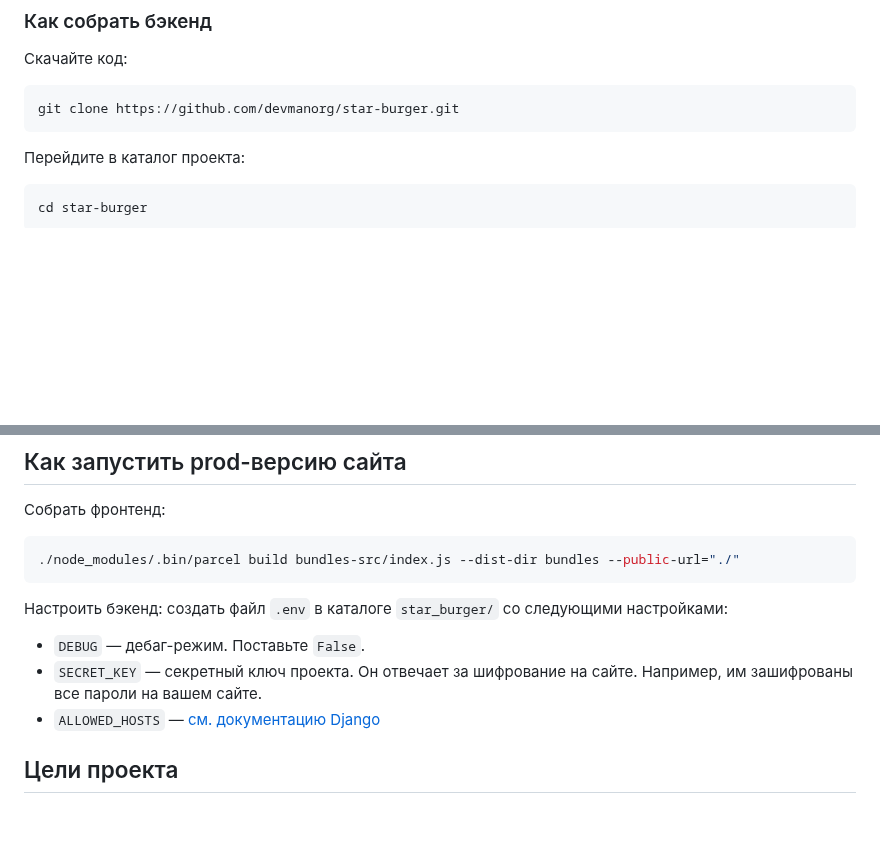
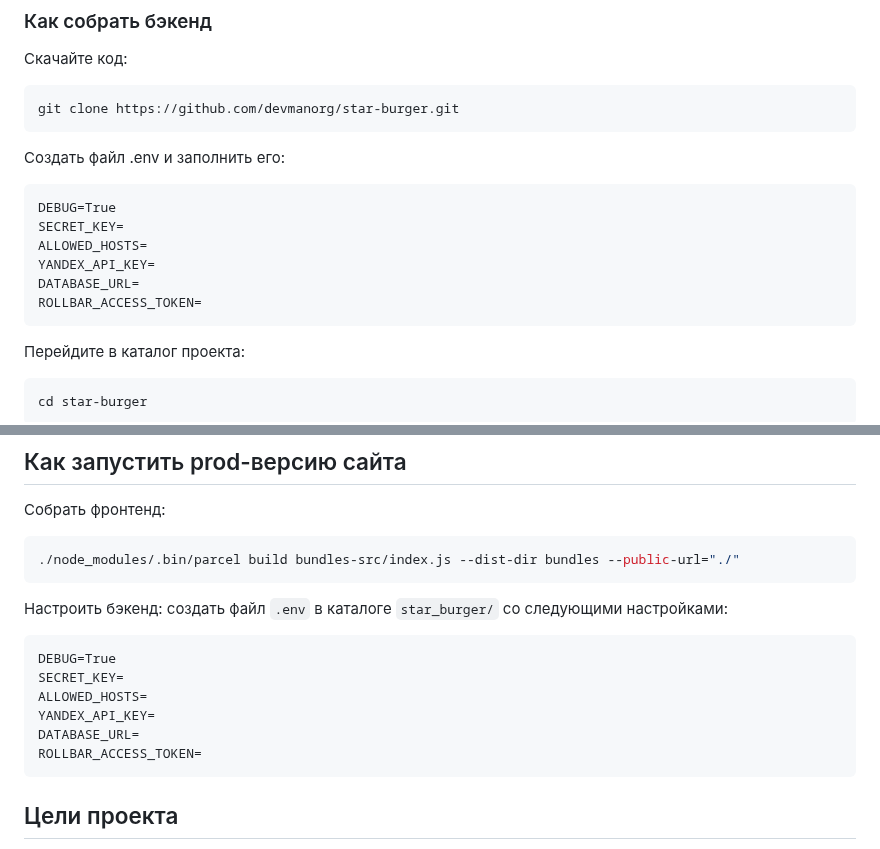
Before and after one commit to wombatoff/dvmn_3, a Markdown page: README.md, 2 parts joined by grey strips. GitHub-like rendering; blank space fills up the shorter version.

Commit message:
Add .env file structure to README.md

````diff
--- a/README.md
+++ b/README.md
@@ -23,6 +23,17 @@
 ```sh
 git clone https://github.com/devmanorg/star-burger.git
 ```
+
+Создать файл .env и заполнить его:
+```
+DEBUG=True
+SECRET_KEY=
+ALLOWED_HOSTS=
+YANDEX_API_KEY=
+DATABASE_URL=
+ROLLBAR_ACCESS_TOKEN=
+```
+
 
 Перейдите в каталог проекта:
 ```sh
@@ -143,10 +154,14 @@ Parcel будет следить за файлами в каталоге `bundle
 ```
 
 Настроить бэкенд: создать файл `.env` в каталоге `star_burger/` со следующими настройками:
-
-- `DEBUG` — дебаг-режим. Поставьте `False`.
-- `SECRET_KEY` — секретный ключ проекта. Он отвечает за шифрование на сайте. Например, им зашифрованы все пароли на вашем сайте.
-- `ALLOWED_HOSTS` — [см. документацию Django](https://docs.djangoproject.com/en/3.1/ref/settings/#allowed-hosts)
+```
+DEBUG=True
+SECRET_KEY=
+ALLOWED_HOSTS=
+YANDEX_API_KEY=
+DATABASE_URL=
+ROLLBAR_ACCESS_TOKEN=
+```
 
 ## Цели проекта
 
````
